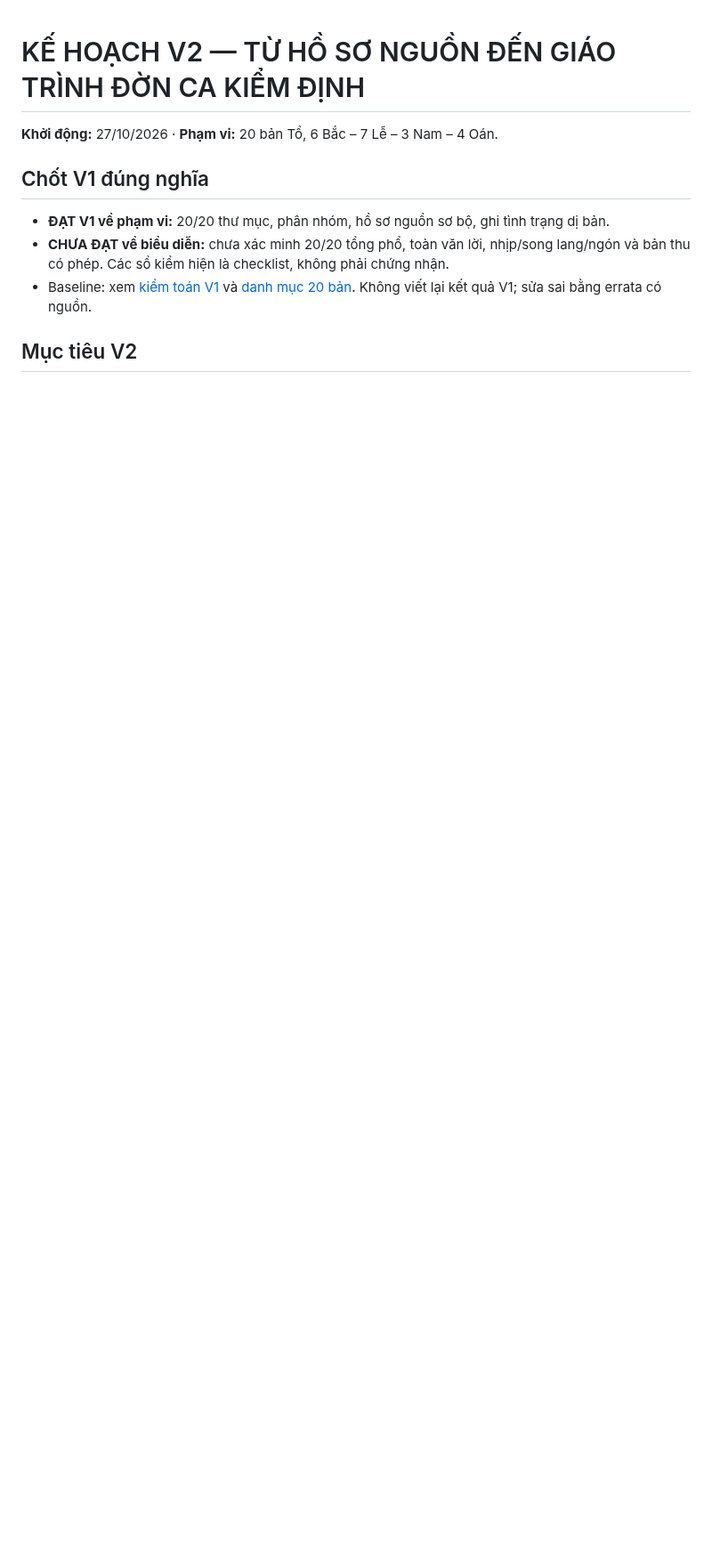
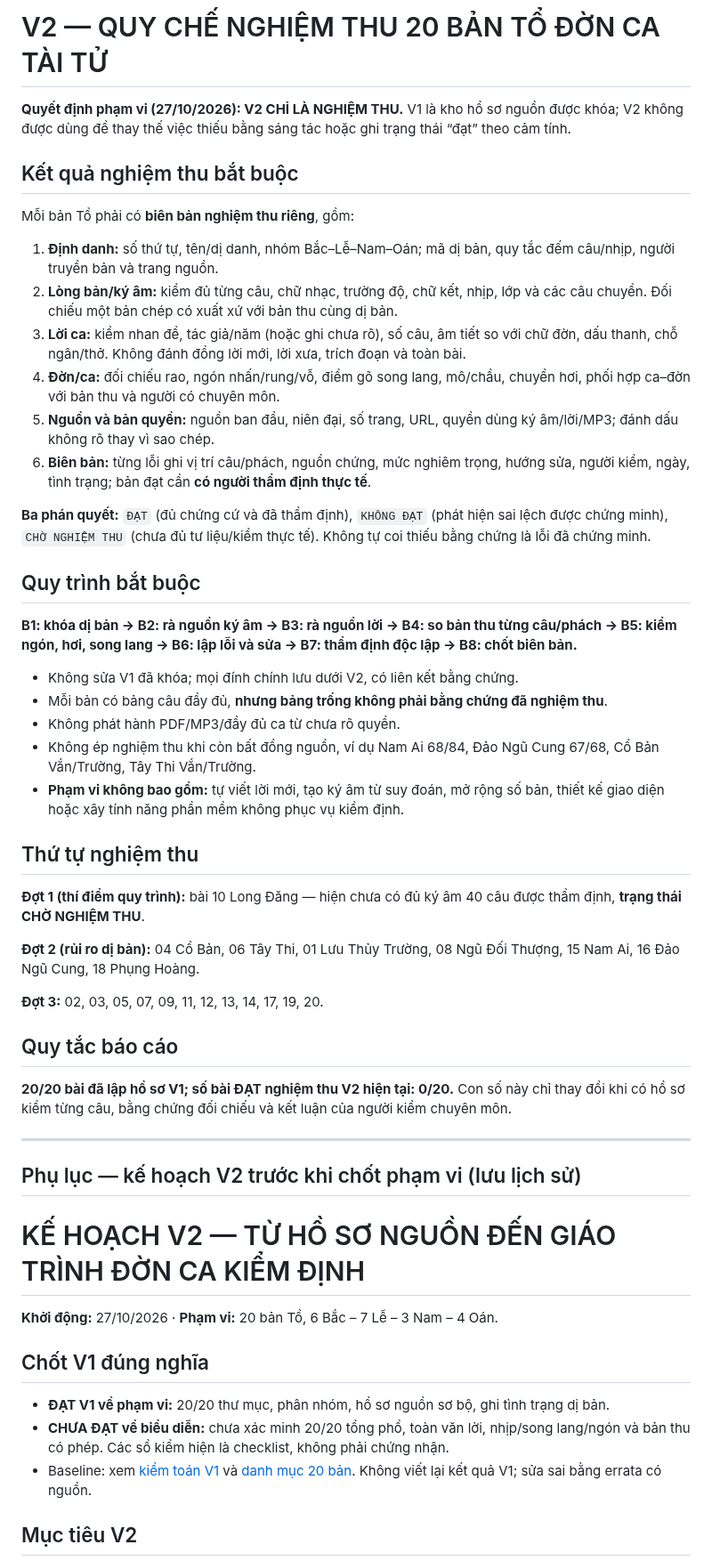
Before and after one commit to Form997/Vong-co, a Markdown page: docs/ke-hoach-v2.md, the part around the change. Shown at 89% size. Drawn GitHub-style; blank space fills up the shorter version.

Commit message:
scope(v2): convert roadmap to strict evidence-based musical acceptance testing

```diff
--- a/docs/ke-hoach-v2.md
+++ b/docs/ke-hoach-v2.md
@@ -1,3 +1,41 @@
+# V2 — QUY CHẾ NGHIỆM THU 20 BẢN TỔ ĐỜN CA TÀI TỬ
+
+**Quyết định phạm vi (27/10/2026): V2 CHỈ LÀ NGHIỆM THU.** V1 là kho hồ sơ nguồn được khóa; V2 không được dùng để thay thế việc thiếu bằng sáng tác hoặc ghi trạng thái “đạt” theo cảm tính.
+
+## Kết quả nghiệm thu bắt buộc
+Mỗi bản Tổ phải có **biên bản nghiệm thu riêng**, gồm:
+1. **Định danh:** số thứ tự, tên/dị danh, nhóm Bắc–Lễ–Nam–Oán; mã dị bản, quy tắc đếm câu/nhịp, người truyền bản và trang nguồn.
+2. **Lòng bản/ký âm:** kiểm đủ từng câu, chữ nhạc, trường độ, chữ kết, nhịp, lớp và các câu chuyển. Đối chiếu một bản chép có xuất xứ với bản thu cùng dị bản.
+3. **Lời ca:** kiểm nhan đề, tác giả/năm (hoặc ghi chưa rõ), số câu, âm tiết so với chữ đờn, dấu thanh, chỗ ngân/thở. Không đánh đồng lời mới, lời xưa, trích đoạn và toàn bài.
+4. **Đờn/ca:** đối chiếu rao, ngón nhấn/rung/vỗ, điểm gõ song lang, mô/chầu, chuyển hơi, phối hợp ca–đờn với bản thu và người có chuyên môn.
+5. **Nguồn và bản quyền:** nguồn ban đầu, niên đại, số trang, URL, quyền dùng ký âm/lời/MP3; đánh dấu không rõ thay vì sao chép.
+6. **Biên bản:** từng lỗi ghi vị trí câu/phách, nguồn chứng, mức nghiêm trọng, hướng sửa, người kiểm, ngày, tình trạng; bản đạt cần **có người thẩm định thực tế**.
+
+**Ba phán quyết:** `ĐẠT` (đủ chứng cứ và đã thẩm định), `KHÔNG ĐẠT` (phát hiện sai lệch được chứng minh), `CHỜ NGHIỆM THU` (chưa đủ tư liệu/kiểm thực tế). Không tự coi thiếu bằng chứng là lỗi đã chứng minh.
+
+## Quy trình bắt buộc
+**B1: khóa dị bản → B2: rà nguồn ký âm → B3: rà nguồn lời → B4: so bản thu từng câu/phách → B5: kiểm ngón, hơi, song lang → B6: lập lỗi và sửa → B7: thẩm định độc lập → B8: chốt biên bản.**
+
+- Không sửa V1 đã khóa; mọi đính chính lưu dưới V2, có liên kết bằng chứng.
+- Mỗi bản có bảng câu đầy đủ, **nhưng bảng trống không phải bằng chứng đã nghiệm thu**.
+- Không phát hành PDF/MP3/đầy đủ ca từ chưa rõ quyền.
+- Không ép nghiệm thu khi còn bất đồng nguồn, ví dụ Nam Ai 68/84, Đảo Ngũ Cung 67/68, Cổ Bản Vắn/Trường, Tây Thi Vắn/Trường.
+- **Phạm vi không bao gồm:** tự viết lời mới, tạo ký âm từ suy đoán, mở rộng số bản, thiết kế giao diện hoặc xây tính năng phần mềm không phục vụ kiểm định.
+
+## Thứ tự nghiệm thu
+**Đợt 1 (thí điểm quy trình):** bài 10 Long Đăng — hiện chưa có đủ ký âm 40 câu được thẩm định, **trạng thái CHỜ NGHIỆM THU**.
+
+**Đợt 2 (rủi ro dị bản):** 04 Cổ Bản, 06 Tây Thi, 01 Lưu Thủy Trường, 08 Ngũ Đối Thượng, 15 Nam Ai, 16 Đảo Ngũ Cung, 18 Phụng Hoàng.
+
+**Đợt 3:** 02, 03, 05, 07, 09, 11, 12, 13, 14, 17, 19, 20.
+
+## Quy tắc báo cáo
+**20/20 bài đã lập hồ sơ V1; số bài ĐẠT nghiệm thu V2 hiện tại: 0/20.** Con số này chỉ thay đổi khi có hồ sơ kiểm từng câu, bằng chứng đối chiếu và kết luận của người kiểm chuyên môn.
+
+---
+
+## Phụ lục — kế hoạch V2 trước khi chốt phạm vi (lưu lịch sử)
+
 # KẾ HOẠCH V2 — TỪ HỒ SƠ NGUỒN ĐẾN GIÁO TRÌNH ĐỜN CA KIỂM ĐỊNH
 
 **Khởi động:** 27/10/2026 · **Phạm vi:** 20 bản Tổ, 6 Bắc – 7 Lễ – 3 Nam – 4 Oán.
```
